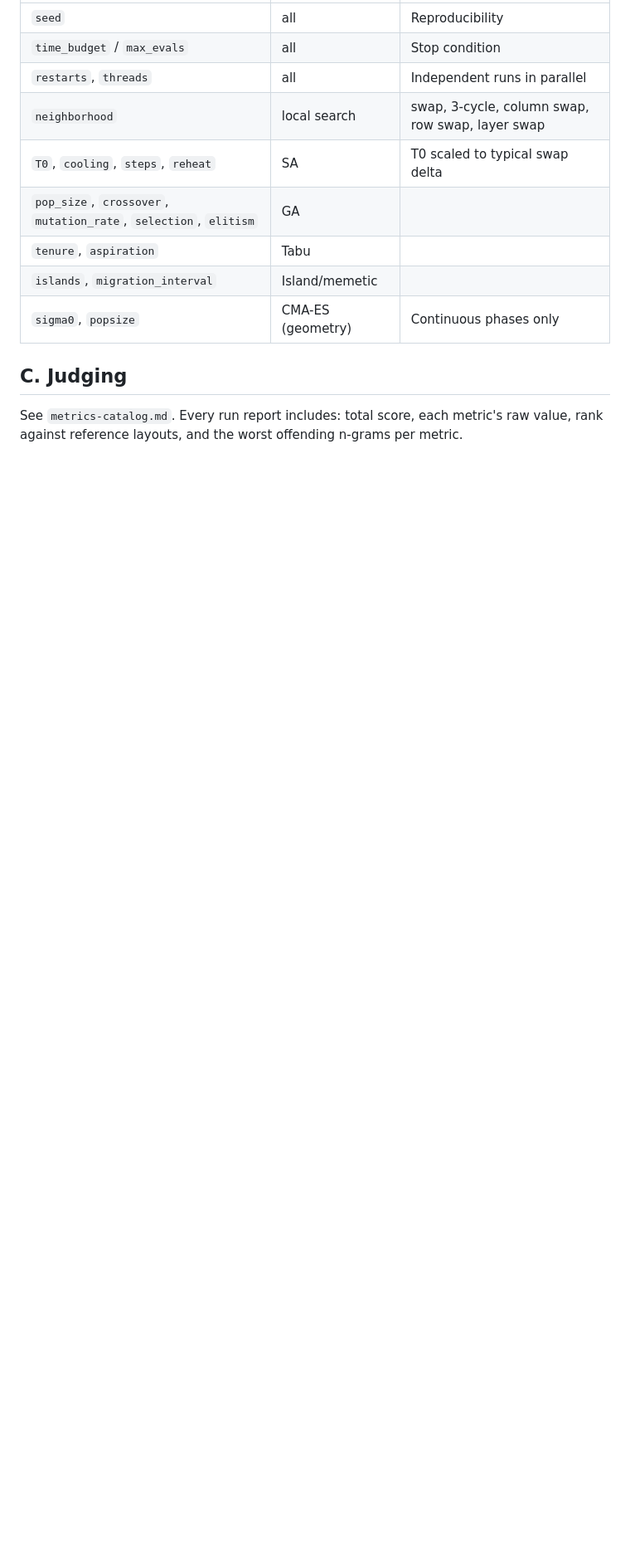
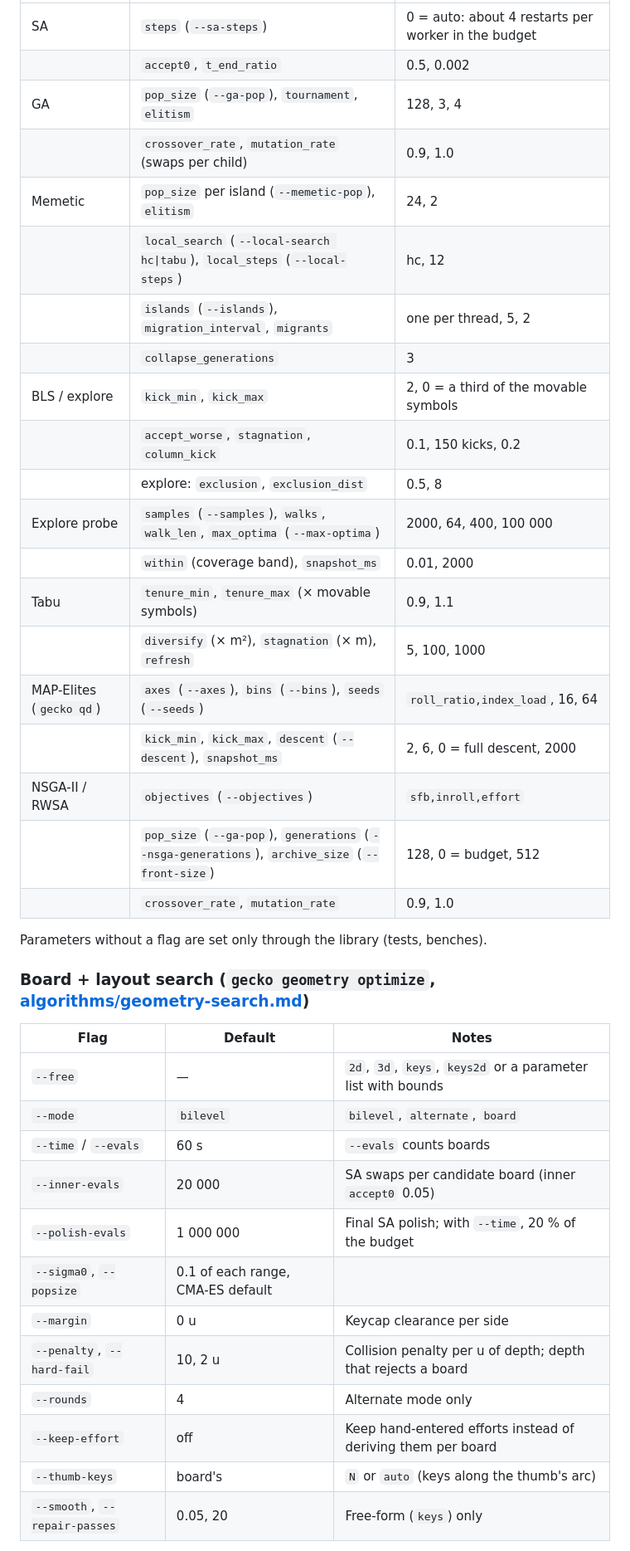
Before and after one commit to JoshuaMarkle/gecko, a Markdown page: context/parameters.md, the part around one of its changes. Shown at 83% size. Rendered like a GitHub page; blank space fills up the shorter version.

```diff
--- a/context/parameters.md
+++ b/context/parameters.md
@@ -97,15 +101,41 @@ thumb CMC degrees of freedom, scale from hand length and breadth.
 |---|---|---|
-| `seed` | all | Reproducibility |
-| `time_budget` / `max_evals` | all | Stop condition |
-| `restarts`, `threads` | all | Independent runs in parallel |
-| `neighborhood` | local search | swap, 3-cycle, column swap, row swap, layer swap |
-| `T0`, `cooling`, `steps`, `reheat` | SA | T0 scaled to typical swap delta |
-| `pop_size`, `crossover`, `mutation_rate`, `selection`, `elitism` | GA | |
-| `tenure`, `aspiration` | Tabu | |
-| `islands`, `migration_interval` | Island/memetic | |
-| `sigma0`, `popsize` | CMA-ES (geometry) | Continuous phases only |
+| SA | `steps` (`--sa-steps`) | 0 = auto: about 4 restarts per worker in the budget |
+| | `accept0`, `t_end_ratio` | 0.5, 0.002 |
+| GA | `pop_size` (`--ga-pop`), `tournament`, `elitism` | 128, 3, 4 |
+| | `crossover_rate`, `mutation_rate` (swaps per child) | 0.9, 1.0 |
+| Memetic | `pop_size` per island (`--memetic-pop`), `elitism` | 24, 2 |
+| | `local_search` (`--local-search hc\|tabu`), `local_steps` (`--local-steps`) | hc, 12 |
+| | `islands` (`--islands`), `migration_interval`, `migrants` | one per thread, 5, 2 |
+| | `collapse_generations` | 3 |
+| BLS / explore | `kick_min`, `kick_max` | 2, 0 = a third of the movable symbols |
+| | `accept_worse`, `stagnation`, `column_kick` | 0.1, 150 kicks, 0.2 |
+| | explore: `exclusion`, `exclusion_dist` | 0.5, 8 |
+| Explore probe | `samples` (`--samples`), `walks`, `walk_len`, `max_optima` (`--max-optima`) | 2000, 64, 400, 100 000 |
+| | `within` (coverage band), `snapshot_ms` | 0.01, 2000 |
+| Tabu | `tenure_min`, `tenure_max` (× movable symbols) | 0.9, 1.1 |
+| | `diversify` (× m²), `stagnation` (× m), `refresh` | 5, 100, 1000 |
+| MAP-Elites (`gecko qd`) | `axes` (`--axes`), `bins` (`--bins`), `seeds` (`--seeds`) | `roll_ratio,index_load`, 16, 64 |
+| | `kick_min`, `kick_max`, `descent` (`--descent`), `snapshot_ms` | 2, 6, 0 = full descent, 2000 |
+| NSGA-II / RWSA | `objectives` (`--objectives`) | `sfb,inroll,effort` |
+| | `pop_size` (`--ga-pop`), `generations` (`--nsga-generations`), `archive_size` (`--front-size`) | 128, 0 = budget, 512 |
+| | `crossover_rate`, `mutation_rate` | 0.9, 1.0 |
 
-## C. Judging
+Parameters without a flag are set only through the library (tests, benches).
 
-See `metrics-catalog.md`. Every run report includes: total score, each metric's raw
-value, rank against reference layouts, and the worst offending n-grams per metric.
+### Board + layout search (`gecko geometry optimize`, [algorithms/geometry-search.md](algorithms/geometry-search.md))
+
+| Flag | Default | Notes |
+|---|---|---|
+| `--free` | — | `2d`, `3d`, `keys`, `keys2d` or a parameter list with bounds |
+| `--mode` | `bilevel` | `bilevel`, `alternate`, `board` |
+| `--time` / `--evals` | 60 s | `--evals` counts boards |
+| `--inner-evals` | 20 000 | SA swaps per candidate board (inner `accept0` 0.05) |
+| `--polish-evals` | 1 000 000 | Final SA polish; with `--time`, 20 % of the budget |
+| `--sigma0`, `--popsize` | 0.1 of each range, CMA-ES default | |
+| `--margin` | 0 u | Keycap clearance per side |
+| `--penalty`, `--hard-fail` | 10, 2 u | Collision penalty per u of depth; depth that rejects a board |
+| `--rounds` | 4 | Alternate mode only |
+| `--keep-effort` | off | Keep hand-entered efforts instead of deriving them per board |
+| `--thumb-keys` | board's | `N` or `auto` (keys along the thumb's arc) |
+| `--smooth`, `--repair-passes` | 0.05, 20 | Free-form (`keys`) only |
+
```
Also changed, not shown: other parts of context/parameters.md (+107 -73 lines).
